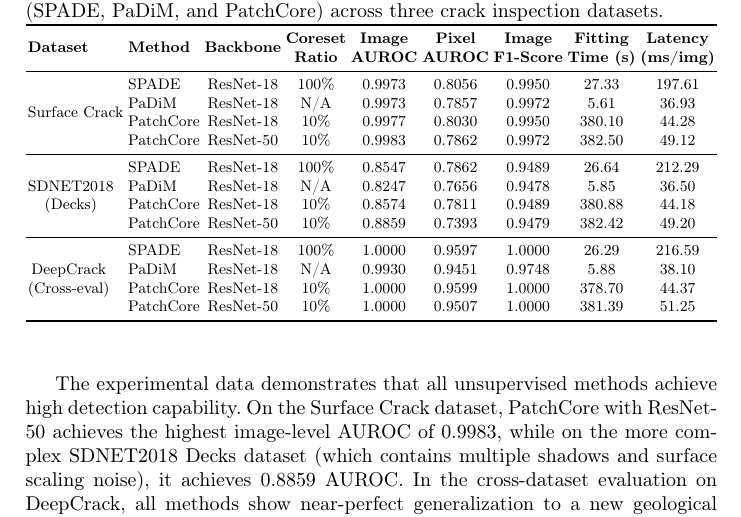
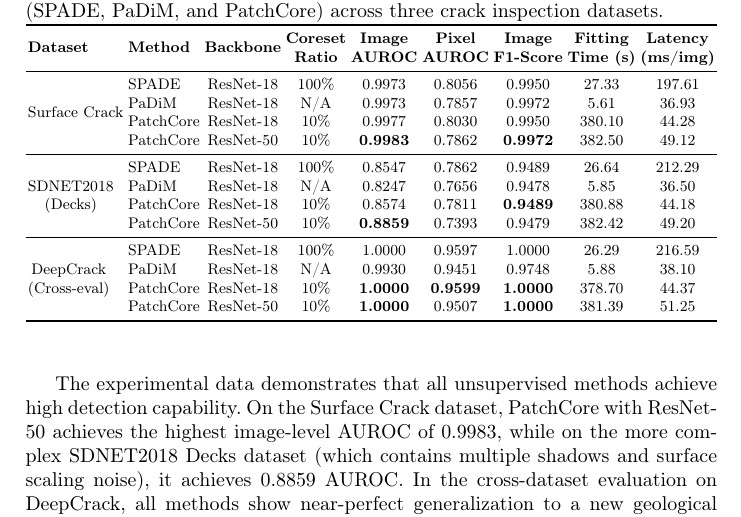
Before and after one commit to Welkie/patchcore-concrete-crack-inspection, a LaTeX paper (Paper/manuscript.tex): part of page 7 of 13, cut so that both start at the same text. Compiled offline with pdfLaTeX.

Commit message:
bold best PatchCore metrics in Table 1

```diff
--- a/Paper/manuscript.tex
+++ b/Paper/manuscript.tex
@@ -144,19 +144,19 @@ We conduct a comparative evaluation of the three unsupervised visual anomaly det
  & SPADE & ResNet-18 & 100\% & 0.9973 & 0.8056 & 0.9950 & 27.33 & 197.61 \\
  & PaDiM & ResNet-18 & N/A   & 0.9973 & 0.7857 & 0.9972 & 5.61  & 36.93  \\
  & PatchCore & ResNet-18 & 10\%  & 0.9977 & 0.8030 & 0.9950 & 380.10& 44.28  \\
- & PatchCore & ResNet-50 & 10\%  & 0.9983 & 0.7862 & 0.9972 & 382.50& 49.12  \\
+ & PatchCore & ResNet-50 & 10\%  & \textbf{0.9983} & 0.7862 & \textbf{0.9972} & 382.50& 49.12  \\
 \midrule
 \multirow{4}{*}{\makecell{SDNET2018\\(Decks)}}
  & SPADE & ResNet-18 & 100\% & 0.8547 & 0.7862 & 0.9489 & 26.64 & 212.29 \\
  & PaDiM & ResNet-18 & N/A   & 0.8247 & 0.7656 & 0.9478 & 5.85  & 36.50  \\
- & PatchCore & ResNet-18 & 10\%  & 0.8574 & 0.7811 & 0.9489 & 380.88& 44.18  \\
- & PatchCore & ResNet-50 & 10\%  & 0.8859 & 0.7393 & 0.9479 & 382.42& 49.20  \\
+ & PatchCore & ResNet-18 & 10\%  & 0.8574 & 0.7811 & \textbf{0.9489} & 380.88& 44.18  \\
+ & PatchCore & ResNet-50 & 10\%  & \textbf{0.8859} & 0.7393 & 0.9479 & 382.42& 49.20  \\
 \midrule
 \multirow{4}{*}{\makecell{DeepCrack\\(Cross-eval)}}
  & SPADE & ResNet-18 & 100\% & 1.0000 & 0.9597 & 1.0000 & 26.29 & 216.59 \\
  & PaDiM & ResNet-18 & N/A   & 0.9930 & 0.9451 & 0.9748 & 5.88  & 38.10  \\
- & PatchCore & ResNet-18 & 10\%  & 1.0000 & 0.9599 & 1.0000 & 378.70& 44.37  \\
- & PatchCore & ResNet-50 & 10\%  & 1.0000 & 0.9507 & 1.0000 & 381.39& 51.25  \\
+ & PatchCore & ResNet-18 & 10\%  & \textbf{1.0000} & \textbf{0.9599} & \textbf{1.0000} & 378.70& 44.37  \\
+ & PatchCore & ResNet-50 & 10\%  & \textbf{1.0000} & 0.9507 & \textbf{1.0000} & 381.39& 51.25  \\
 \bottomrule
 \end{tabular}%
 }
```
